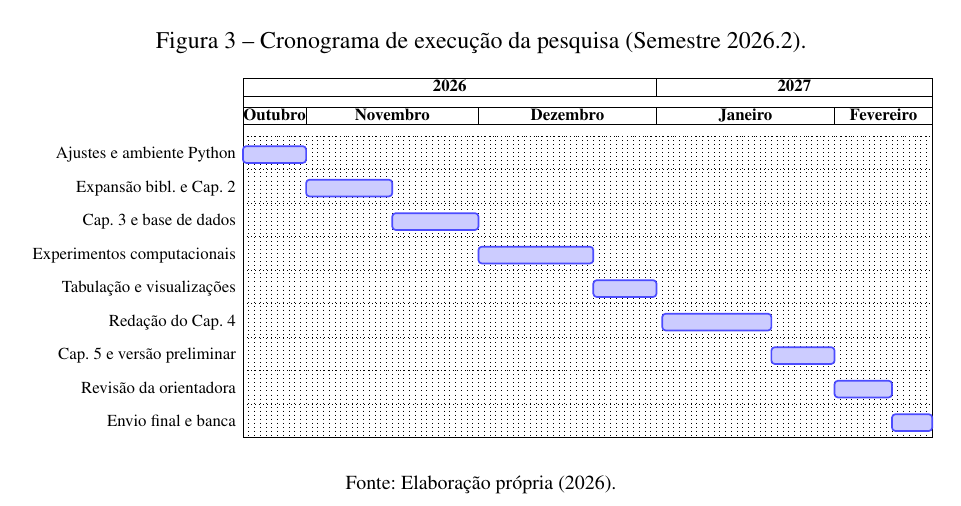
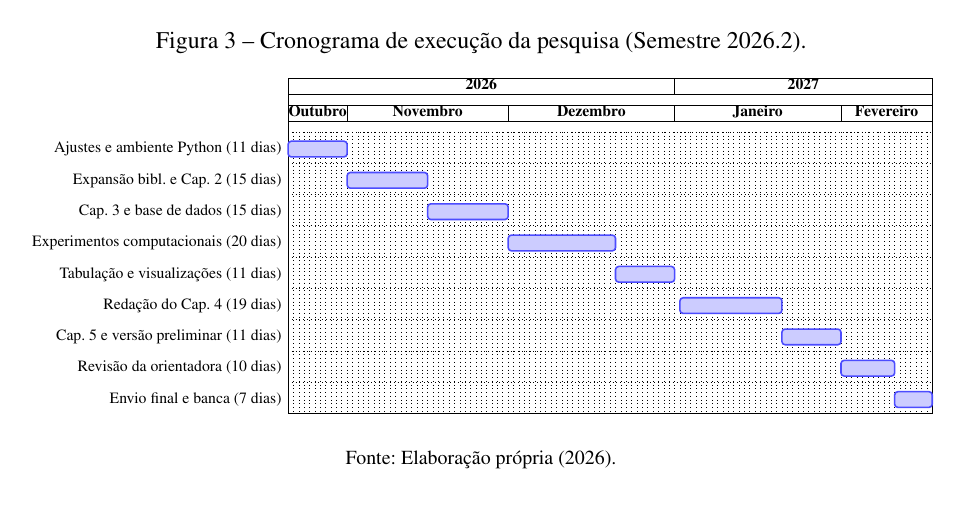
Before and after one commit to Jesus-jpg1/forensic-data-science-acre-transparency, a LaTeX thesis (Projeto/main.tex): part of page 33 of 37, cut so that both start at the same text. Compiled offline with pdfLaTeX.

Commit message:
Melhor descrição do cronograma

```diff
--- a/Projeto/main.tex
+++ b/Projeto/main.tex
@@ -683,15 +683,15 @@ O processo de execução da pesquisa e escrita da monografia final (TCC 2) segui
     \gantttitlecalendar{year} \\
     \gantttitle{Outubro}{11}\gantttitle{Novembro}{30}\gantttitle{Dezembro}{31}\gantttitle{Janeiro}{31}\gantttitle{Fevereiro}{17} \\
 
-    \ganttbar{Ajustes e ambiente Python}{2026-10-21}{2026-10-31} \\
-    \ganttbar{Expansão bibl. e Cap. 2}{2026-11-01}{2026-11-15} \\
-    \ganttbar{Cap. 3 e base de dados}{2026-11-16}{2026-11-30} \\
-    \ganttbar{Experimentos computacionais}{2026-12-01}{2026-12-20} \\
-    \ganttbar{Tabulação e visualizações}{2026-12-21}{2026-12-31} \\
-    \ganttbar{Redação do Cap. 4}{2027-01-02}{2027-01-20} \\
-    \ganttbar{Cap. 5 e versão preliminar}{2027-01-21}{2027-01-31} \\
-    \ganttbar{Revisão da orientadora}{2027-02-01}{2027-02-10} \\
-    \ganttbar{Envio final e banca}{2027-02-11}{2027-02-17}
+    \ganttbar{Ajustes e ambiente Python (11 dias)}{2026-10-21}{2026-10-31} \\
+    \ganttbar{Expansão bibl. e Cap. 2 (15 dias)}{2026-11-01}{2026-11-15} \\
+    \ganttbar{Cap. 3 e base de dados (15 dias)}{2026-11-16}{2026-11-30} \\
+    \ganttbar{Experimentos computacionais (20 dias)}{2026-12-01}{2026-12-20} \\
+    \ganttbar{Tabulação e visualizações (11 dias)}{2026-12-21}{2026-12-31} \\
+    \ganttbar{Redação do Cap. 4 (19 dias)}{2027-01-02}{2027-01-20} \\
+    \ganttbar{Cap. 5 e versão preliminar (11 dias)}{2027-01-21}{2027-01-31} \\
+    \ganttbar{Revisão da orientadora (10 dias)}{2027-02-01}{2027-02-10} \\
+    \ganttbar{Envio final e banca (7 dias)}{2027-02-11}{2027-02-17}
 
     \end{ganttchart}%
     }
```
Also changed, not shown: Projeto/main.pdf, 2 other files.
